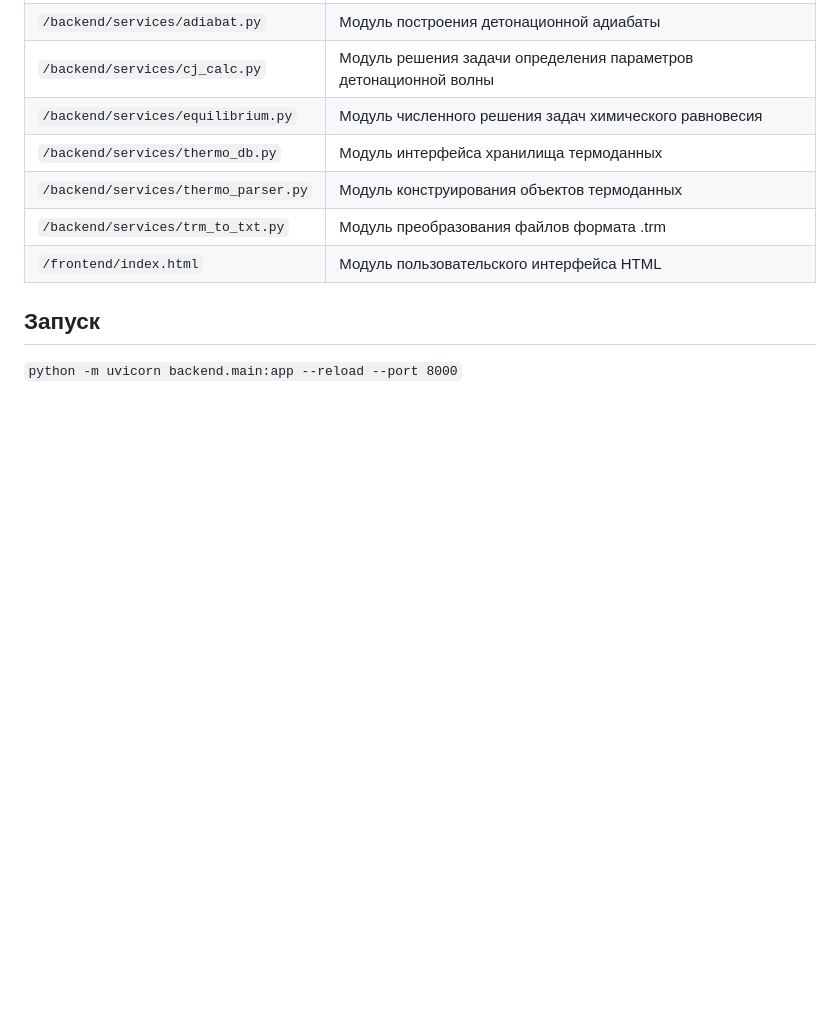
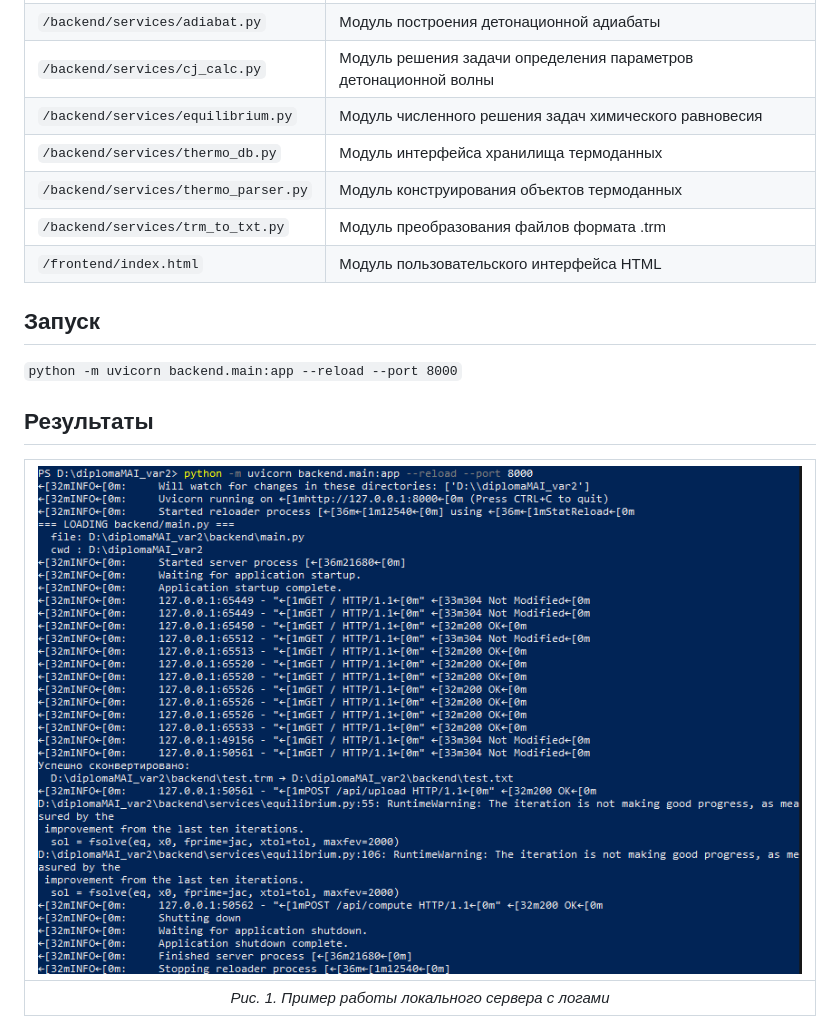
Before and after one commit to NikKarnakov/DiplomaMAI, a Markdown page: README.md, the part around one of its changes. Rendered like a GitHub page; blank space fills up the shorter version.

````diff
--- a/README.md
+++ b/README.md
@@ -29,5 +29,9 @@
 
 ```python -m uvicorn backend.main:app --reload --port 8000```
 
+## Результаты
 
+| ![Консоль](images/final6.png) |
+|:-----------------------------------:|
+| *Рис. 1. Пример работы локального сервера с логами* |
 
````
Also changed, not shown: other parts of README.md (+19 -1 lines).
